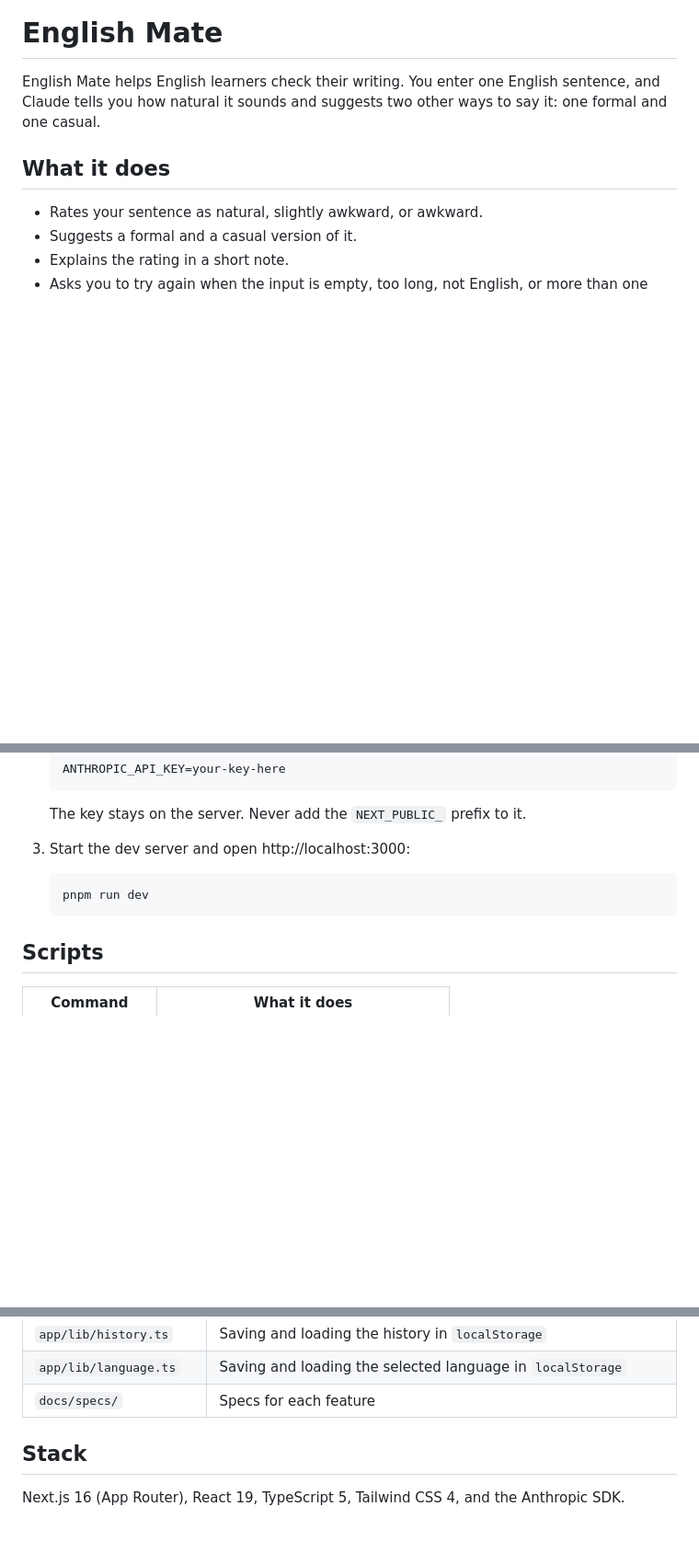
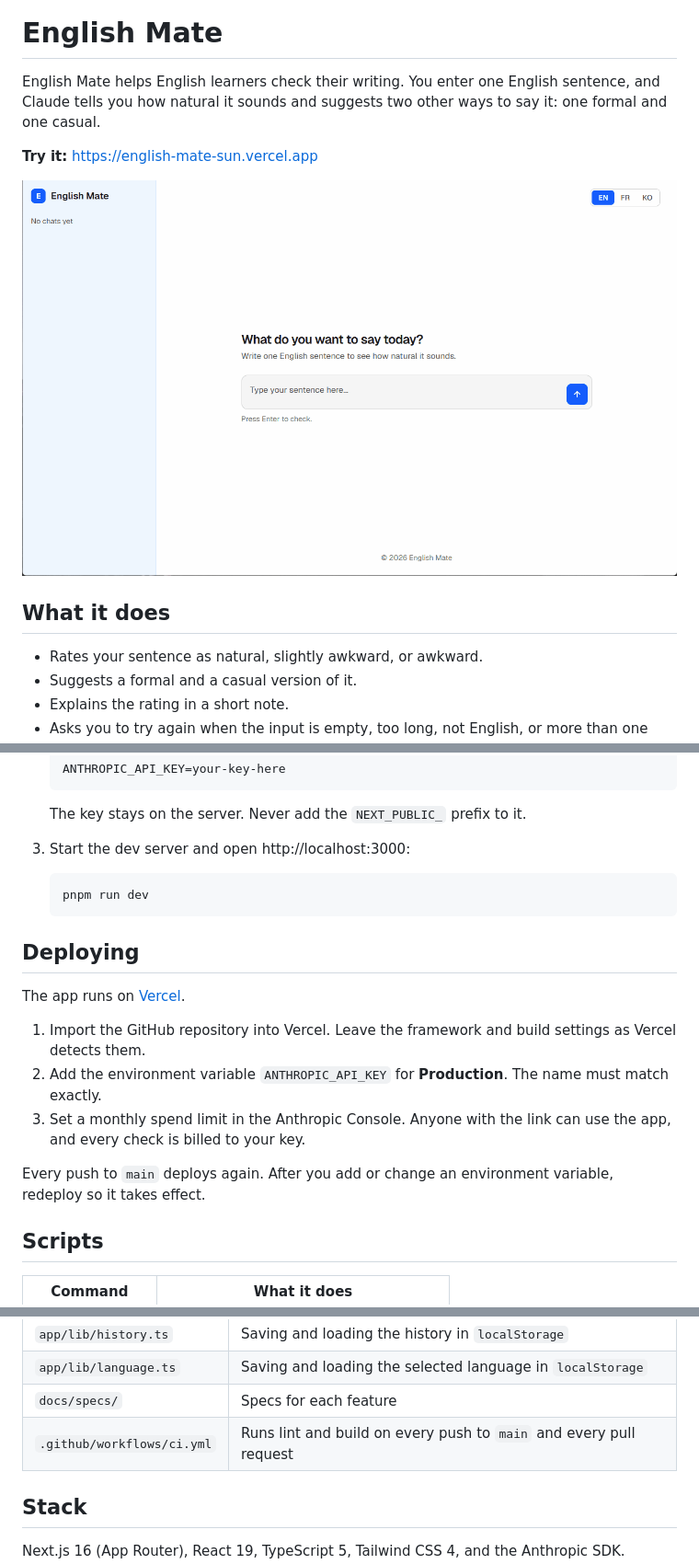
Before and after one commit to SunyeongJ-dev/english-mate, a Markdown page: README.md, 3 parts joined by grey strips. Shown at 92% size. Drawn GitHub-style; pictures changed too: docs/demo.gif (added); blank space fills up the shorter version.

Commit message:
docs: add demo gif and live link

````diff
--- a/README.md
+++ b/README.md
@@ -1,6 +1,10 @@
 # English Mate
 
 English Mate helps English learners check their writing. You enter one English sentence, and Claude tells you how natural it sounds and suggests two other ways to say it: one formal and one casual.
+
+**Try it:** https://english-mate-sun.vercel.app
+
+![English Mate checking a sentence](docs/demo.gif)
 
 ## What it does
 
@@ -36,6 +40,16 @@ You need Node.js, [pnpm](https://pnpm.io), and an [Anthropic API key](https://co
    pnpm run dev
    ```
 
+## Deploying
+
+The app runs on [Vercel](https://vercel.com).
+
+1. Import the GitHub repository into Vercel. Leave the framework and build settings as Vercel detects them.
+2. Add the environment variable `ANTHROPIC_API_KEY` for **Production**. The name must match exactly.
+3. Set a monthly spend limit in the Anthropic Console. Anyone with the link can use the app, and every check is billed to your key.
+
+Every push to `main` deploys again. After you add or change an environment variable, redeploy so it takes effect.
+
 ## Scripts
 
 | Command | What it does |
@@ -60,6 +74,7 @@ The page sends your sentence to `/api/chat`. The route checks the input, asks Cl
 | `app/lib/history.ts` | Saving and loading the history in `localStorage` |
 | `app/lib/language.ts` | Saving and loading the selected language in `localStorage` |
 | `docs/specs/` | Specs for each feature |
+| `.github/workflows/ci.yml` | Runs lint and build on every push to `main` and every pull request |
 
 ## Stack
 
````
